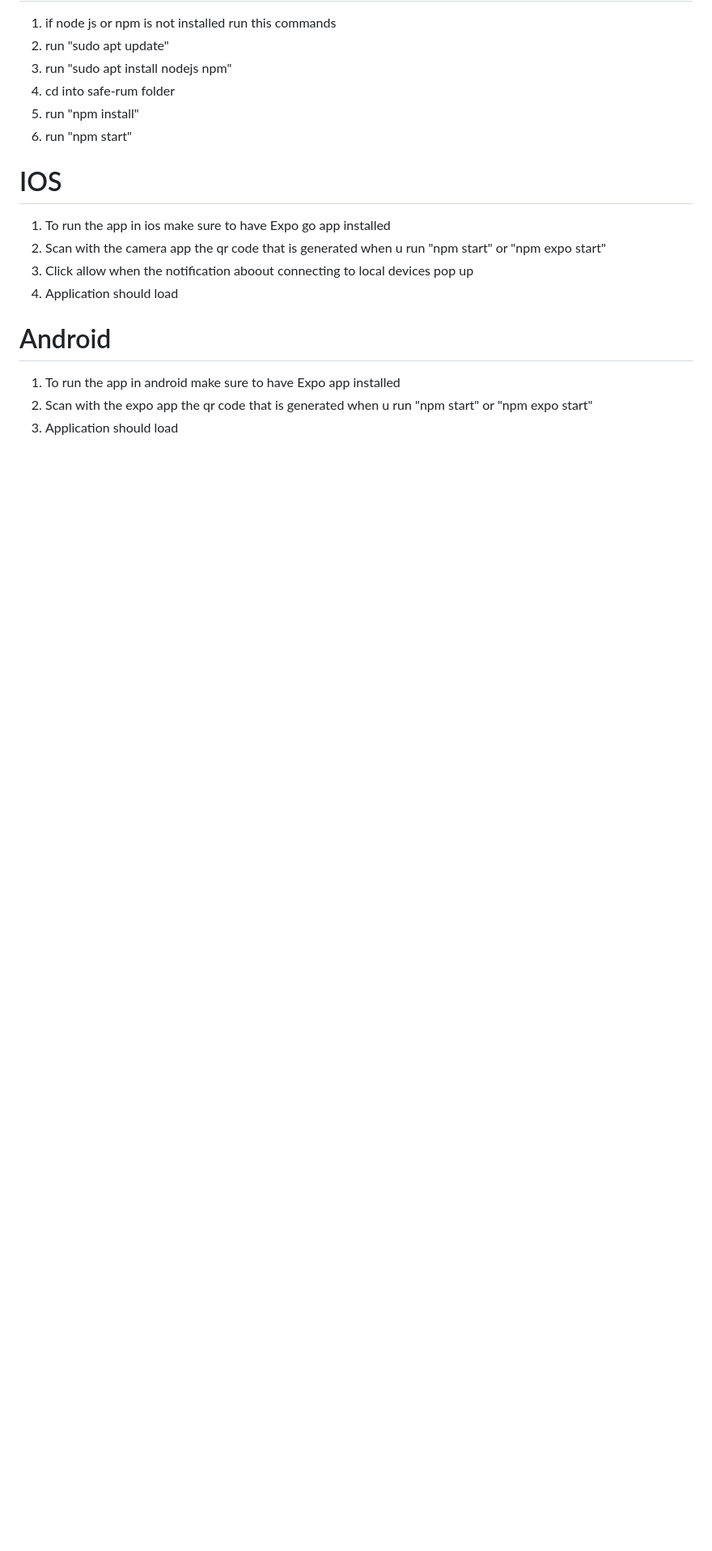
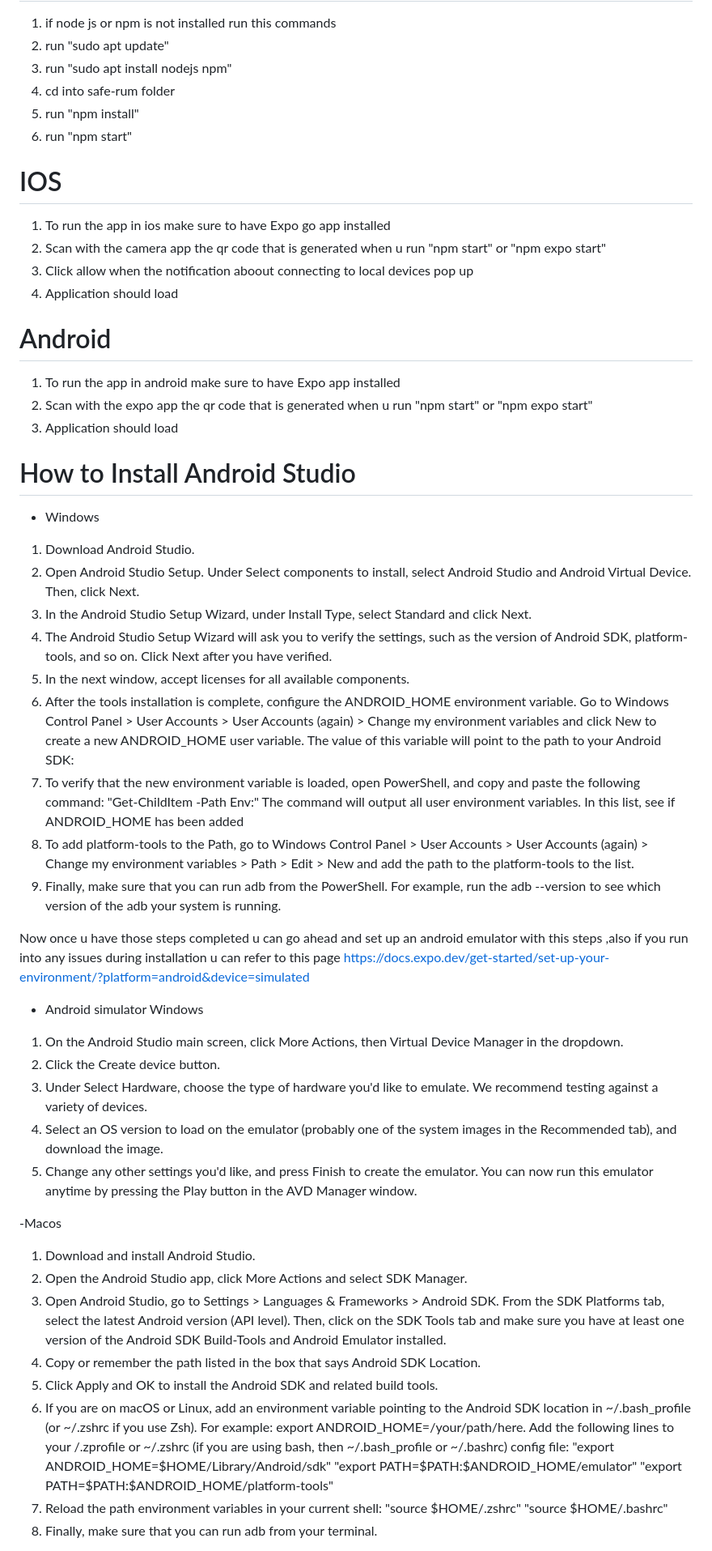
Before and after one commit to uprm-inso4116-2024-2025-s1/semester-project-SafeRUM, a Markdown page: README.md, the part around the change printed below. Shown: that part at 81% size. Rendered like a GitHub page; blank space fills up the shorter version.

Commit message:
Changed readme to include installation guides for android studio and ios sim

```diff
--- a/README.md
+++ b/README.md
@@ -52,3 +52,43 @@ The project is structured as follows:
  2. Scan with the expo app the qr code that is generated when u run
 	"npm start" or "npm expo start"
  3. Application should load
+
+# How to Install Android Studio
+- Windows
+1. Download Android Studio.
+2. Open Android Studio Setup. Under Select components to install, select Android Studio and Android Virtual Device. Then, click Next.
+3. In the Android Studio Setup Wizard, under Install Type, select Standard and click Next.
+4. The Android Studio Setup Wizard will ask you to verify the settings, such as the version of Android SDK, platform-tools, and so on. Click Next after you have verified.
+5. In the next window, accept licenses for all available components.
+6. After the tools installation is complete, configure the ANDROID_HOME environment variable. Go to Windows Control Panel > User Accounts > User Accounts (again) > Change my environment variables and click New to create a new ANDROID_HOME user variable. The value of this variable will point to the path to your Android SDK:
+7. To verify that the new environment variable is loaded, open PowerShell, and copy and paste the following command:
+"Get-ChildItem -Path Env:" The command will output all user environment variables. In this list, see if ANDROID_HOME has been added
+8. To add platform-tools to the Path, go to Windows Control Panel > User Accounts > User Accounts (again) > Change my environment variables > Path > Edit > New and add the path to the platform-tools to the list.
+9. Finally, make sure that you can run adb from the PowerShell. For example, run the adb --version to see which version of the adb your system is running.
+
+Now once u have those steps completed u can go ahead and set up an android emulator with this steps ,also if you run into any issues during installation u can refer to this page https://docs.expo.dev/get-started/set-up-your-environment/?platform=android&device=simulated
+
+- Android simulator Windows
+1. On the Android Studio main screen, click More Actions, then Virtual Device Manager in the dropdown.
+2. Click the Create device button.
+3. Under Select Hardware, choose the type of hardware you'd like to emulate. We recommend testing against a variety of devices.
+4. Select an OS version to load on the emulator (probably one of the system images in the Recommended tab), and download the image.
+5. Change any other settings you'd like, and press Finish to create the emulator. You can now run this emulator anytime by pressing the Play button in the AVD Manager window.
+
+-Macos
+1. Download and install Android Studio.
+2. Open the Android Studio app, click More Actions and select SDK Manager.
+3. Open Android Studio, go to Settings > Languages & Frameworks > Android SDK. From the SDK Platforms tab, select the latest Android version (API level).
+	Then, click on the SDK Tools tab and make sure you have at least one version of the Android SDK Build-Tools and Android Emulator installed.
+4. Copy or remember the path listed in the box that says Android SDK Location.
+5. Click Apply and OK to install the Android SDK and related build tools.
+6. If you are on macOS or Linux, add an environment variable pointing to the Android SDK location in ~/.bash_profile (or ~/.zshrc if you use Zsh). For example: export ANDROID_HOME=/your/path/here.
+Add the following lines to your /.zprofile or ~/.zshrc (if you are using bash, then ~/.bash_profile or ~/.bashrc) config file:
+"export ANDROID_HOME=$HOME/Library/Android/sdk"
+"export PATH=$PATH:$ANDROID_HOME/emulator"
+"export PATH=$PATH:$ANDROID_HOME/platform-tools"
+7. Reload the path environment variables in your current shell:
+"source $HOME/.zshrc"
+"source $HOME/.bashrc"
+8. Finally, make sure that you can run adb from your terminal.
+
```
Also changed, not shown: other parts of README.md (+22 -0 lines).
